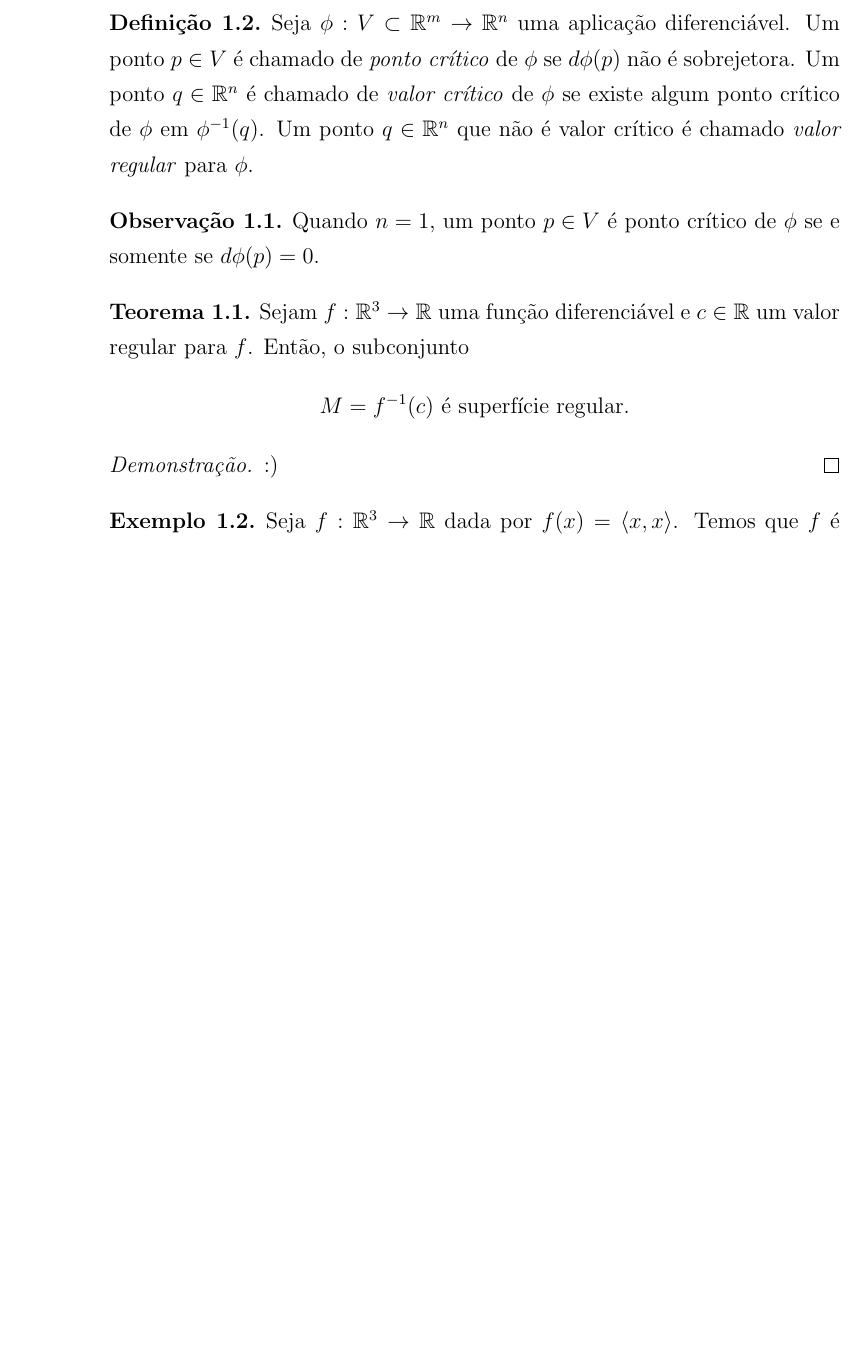
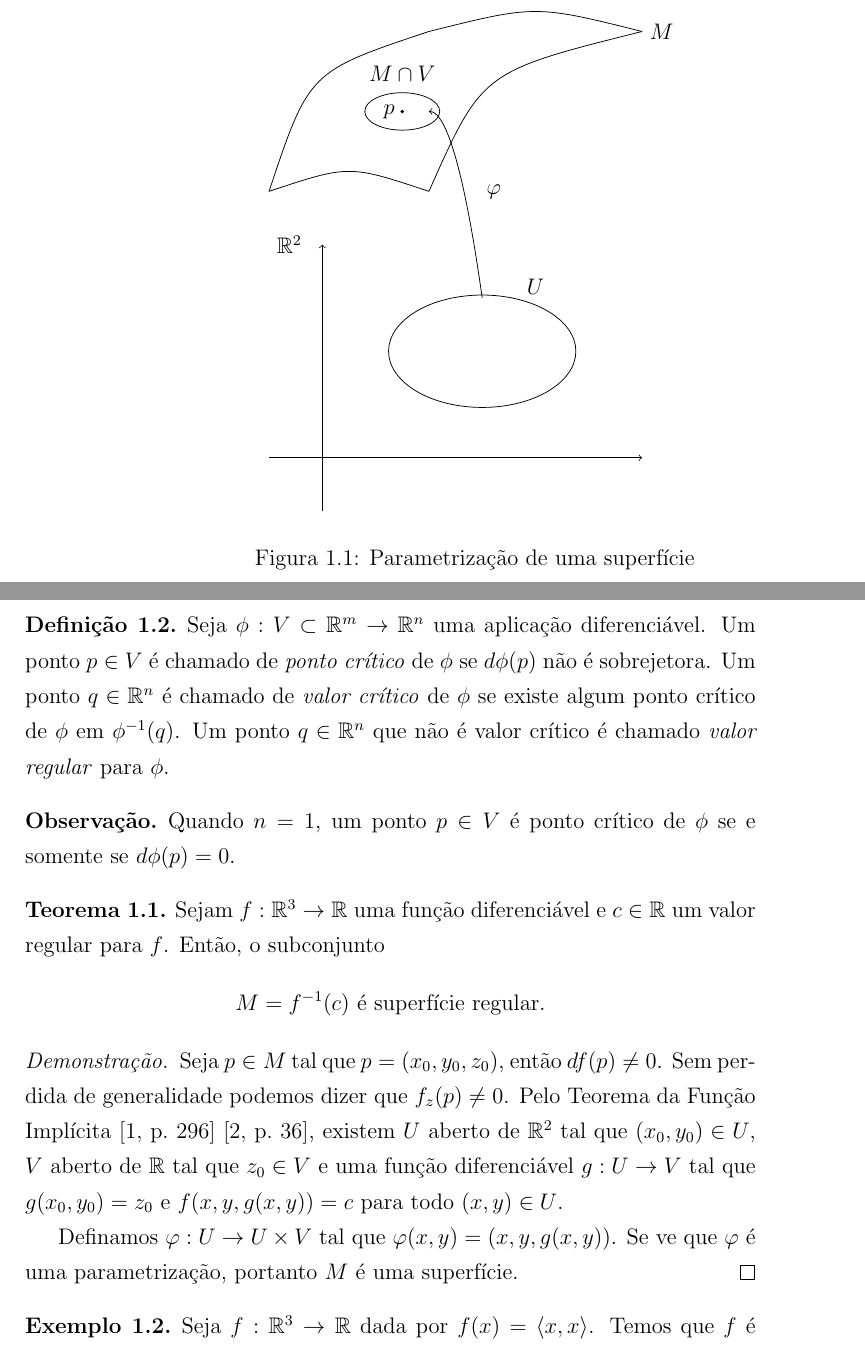
Before and after one commit to Kr0mAgn0n/superficies-minimas, a LaTeX book (main.tex, which reads conceitos_preliminares/variedades_suaves.tex): part of page 6 of 19 before the commit and two parts of pages 6 and 7 of 21 after it, the two joined at a grey line, cut at the place of the change, the shorter picture padded with empty space. Compiled offline with pdfLaTeX.

Commit message:
Avance 20190418

```diff
--- a/conceitos_preliminares/variedades_suaves.tex
+++ b/conceitos_preliminares/variedades_suaves.tex
@@ -8,3 +8,31 @@ Um subconjunto $M \subset \mathbb{R}^3$ é chamado de \emph{superfície regular}
 \end{enumerate}
 \end{defi}
 
+\begin{figure}
+	\centering
+
+	\begin{tikzpicture}
+	\draw (0,0) .. controls (3/4,9/4) .. (3,3);
+	\draw (3,0) .. controls (4,9/4) .. (7,3);
+	\draw (0,0) .. controls (1.5,0.5) .. (3,0);
+	\draw (3,3) .. controls (5,3.5) .. (7,3);
+
+	\draw (2.5,1.5) ellipse (20pt and 10pt);
+
+	\draw[->] (0,-5) -- (7,-5);
+	\draw[->] (1,-6) -- (1,-1);
+
+	\draw (4,-3) ellipse (50pt and 30pt);
+
+	\draw[<-] (3,1.5) parabola (4,-2);
+
+	\fill (2.5,1.5) circle (1pt);
+
+	\draw (2.5,2.5) node [anchor=north] {$M \cap V$};
+	\draw (5,-1.5) node [anchor=north] {$U$};
+	\draw (4.5,0) node [anchor=east] {$\varphi$};
+	\draw (0,-1) node [anchor=west] {$\mathbb{R}^2$};
+	\draw (2.5,1.5) node [anchor=east] {$p$};
+	\draw (7,3) node [anchor=west] {$M$};
+	\end{tikzpicture}
+	\caption{Parametrização de uma superfície}
@@ -38,7 +70,9 @@ Sejam $f: \mathbb{R}^3 \rightarrow \mathbb{R}$ uma função diferenciável e $c
 \end{teo}
 
 \begin{proof}
-:)
+Seja $p \in M$ tal que $p=(x_0,y_0,z_0)$, então $df(p) \neq 0$. Sem perdida de generalidade podemos dizer que $f_z(p) \neq 0$. Pelo Teorema da Função Implícita \cite[p.~296]{lima1985} \cite[p.~36]{montiel2009}, existem $U$ aberto de $\mathbb{R}^2$ tal que $(x_0,y_0) \in U$, $V$ aberto de $\mathbb{R}$ tal que $z_0 \in V$ e uma função diferenciável $g: U \rightarrow V$ tal que $g(x_0,y_0)=z_0$ e $f(x,y,g(x,y)) = c$ para todo $(x,y) \in U$.
+
+Definamos $\varphi: U \rightarrow U \times V$ tal que $\varphi(x,y) = (x,y,g(x,y))$. Se ve que $\varphi$ é uma parametrização, portanto $M$ é uma superfície.
 \end{proof}
 
 \begin{exemplo}
--- a/main.tex
+++ b/main.tex
@@ -6,6 +6,7 @@
 \usepackage{amsfonts}
 \usepackage{amsthm}
 \usepackage{import}
+\usepackage{tikz}
 
 \theoremstyle{definition}
 \newtheorem{defi}{Definição}[chapter]
@@ -13,8 +14,8 @@
 \theoremstyle{definition}
 \newtheorem{exemplo}{Exemplo}[chapter]
 
-\theoremstyle{definition}
-\newtheorem{obs}{Observação}[chapter]
+%\theoremstyle{definition}
+%\newtheorem{obs}{Observação}[chapter]
 
 \theoremstyle{definition}
 \newtheorem*{nota}{Notação}
```
Also changed, not shown: libros.bib (added, +23 -0 lines), conceitos_preliminares/variedades_suaves.tex (12 more changed lines), main.tex (2 more changed lines).
